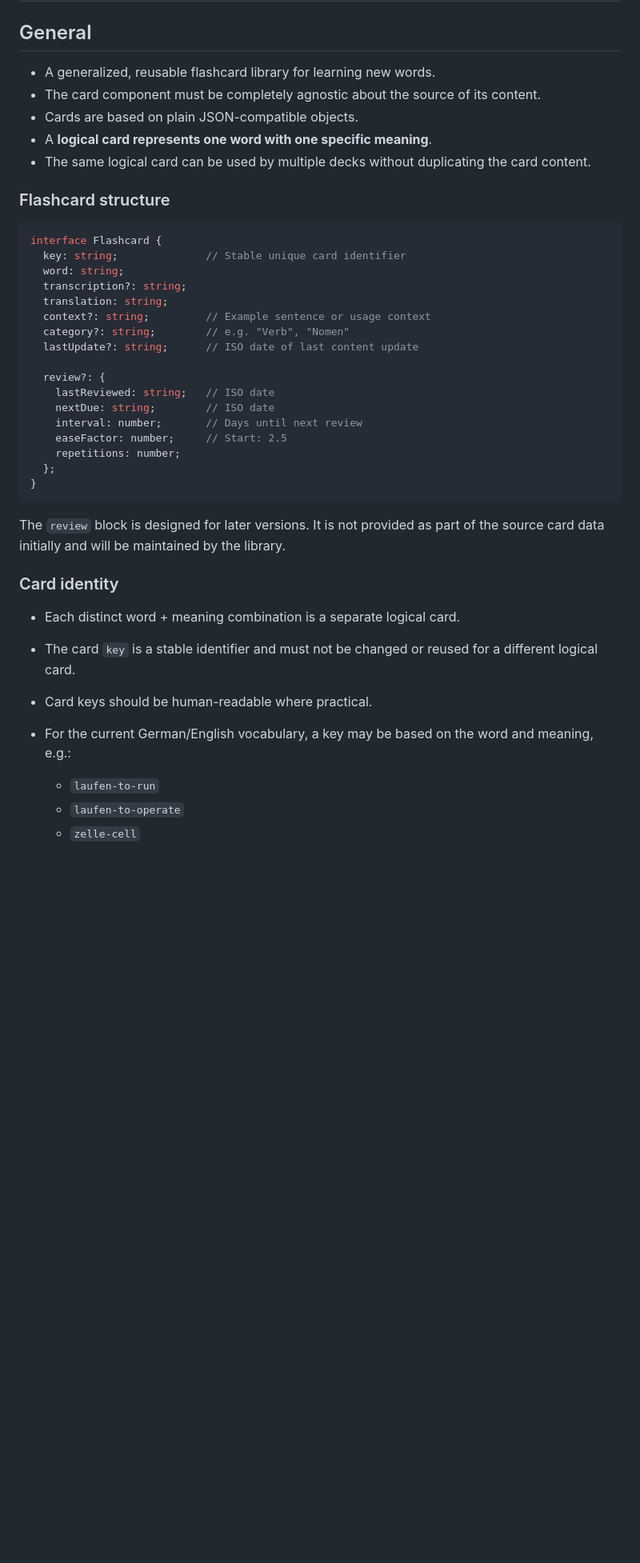
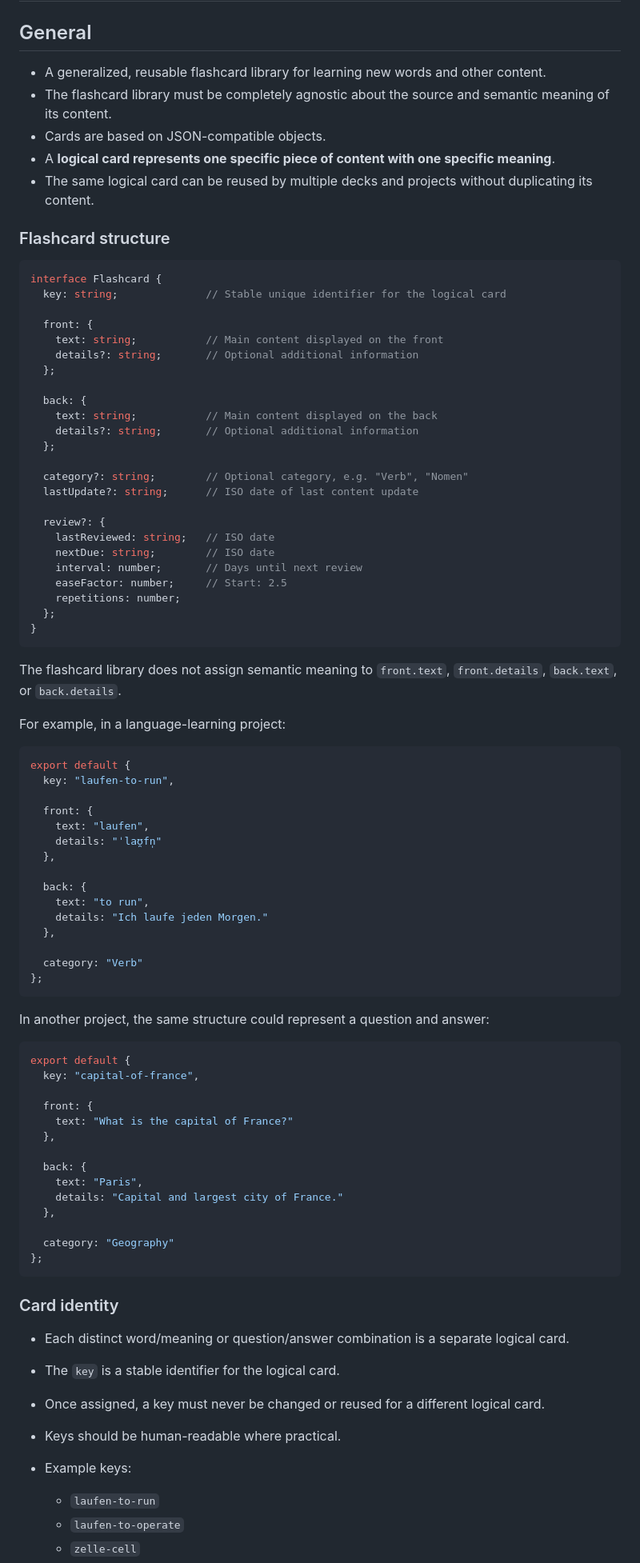
Before and after one commit to funnygerman/flashcards, a Markdown page: reuirements.md, the part around one of its changes. Shown at 80% size. Drawn GitHub-style; blank space fills up the shorter version.

Commit message:
Update reuirements.md.
Added Changes done with chatgpt

````diff
--- a/reuirements.md
+++ b/reuirements.md
@@ -2,22 +2,29 @@
 
 ## General
 
-* A generalized, reusable flashcard library for learning new words.
-* The card component must be completely agnostic about the source of its content.
-* Cards are based on plain JSON-compatible objects.
-* A **logical card represents one word with one specific meaning**.
-* The same logical card can be used by multiple decks without duplicating the card content.
+* A generalized, reusable flashcard library for learning new words and other content.
+* The flashcard library must be completely agnostic about the source and semantic meaning of its content.
+* Cards are based on JSON-compatible objects.
+* A **logical card represents one specific piece of content with one specific meaning**.
+* The same logical card can be reused by multiple decks and projects without duplicating its content.
 
 ### Flashcard structure
 
 ```ts
 interface Flashcard {
-  key: string;              // Stable unique card identifier
-  word: string;
-  transcription?: string;
-  translation: string;
-  context?: string;         // Example sentence or usage context
-  category?: string;        // e.g. "Verb", "Nomen"
+  key: string;              // Stable unique identifier for the logical card
+
+  front: {
+    text: string;           // Main content displayed on the front
+    details?: string;       // Optional additional information
+  };
+
+  back: {
+    text: string;           // Main content displayed on the back
+    details?: string;       // Optional additional information
+  };
+
+  category?: string;        // Optional category, e.g. "Verb", "Nomen"
   lastUpdate?: string;      // ISO date of last content update
 
   review?: {
@@ -30,14 +37,54 @@ interface Flashcard {
 }
 ```
 
-The `review` block is designed for later versions. It is not provided as part of the source card data initially and will be maintained by the library.
+The flashcard library does not assign semantic meaning to `front.text`, `front.details`, `back.text`, or `back.details`.
+
+For example, in a language-learning project:
+
+```js
+export default {
+  key: "laufen-to-run",
+
+  front: {
+    text: "laufen",
+    details: "ˈlaʊ̯fn̩"
+  },
+
+  back: {
+    text: "to run",
+    details: "Ich laufe jeden Morgen."
+  },
+
+  category: "Verb"
+};
+```
+
+In another project, the same structure could represent a question and answer:
+
+```js
+export default {
+  key: "capital-of-france",
+
+  front: {
+    text: "What is the capital of France?"
+  },
+
+  back: {
+    text: "Paris",
+    details: "Capital and largest city of France."
+  },
+
+  category: "Geography"
+};
+```
 
 ### Card identity
 
-* Each distinct word + meaning combination is a separate logical card.
-* The card `key` is a stable identifier and must not be changed or reused for a different logical card.
-* Card keys should be human-readable where practical.
-* For the current German/English vocabulary, a key may be based on the word and meaning, e.g.:
+* Each distinct word/meaning or question/answer combination is a separate logical card.
+* The `key` is a stable identifier for the logical card.
+* Once assigned, a key must never be changed or reused for a different logical card.
+* Keys should be human-readable where practical.
+* Example keys:
 
   * `laufen-to-run`
   * `laufen-to-operate`
````
Also changed, not shown: other parts of reuirements.md (+134 -46 lines).
